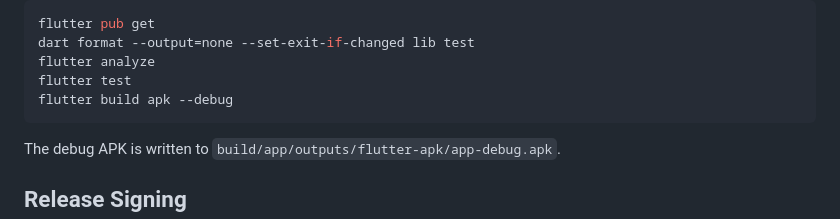
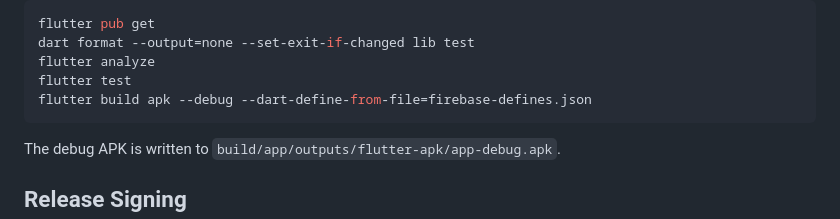
Before and after one commit to ondrejnov/decision-inbox, a Markdown page: apps/mobile/README.md, the part around the change. GitHub-like rendering.

Commit message:
Update APK build command to include firebase-defines.json

````diff
--- a/apps/mobile/README.md
+++ b/apps/mobile/README.md
@@ -57,7 +57,7 @@ flutter pub get
 dart format --output=none --set-exit-if-changed lib test
 flutter analyze
 flutter test
-flutter build apk --debug
+flutter build apk --debug --dart-define-from-file=firebase-defines.json
 ```
 
 The debug APK is written to `build/app/outputs/flutter-apk/app-debug.apk`.
````
